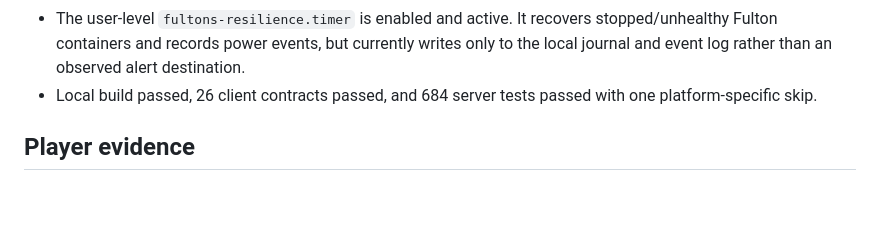
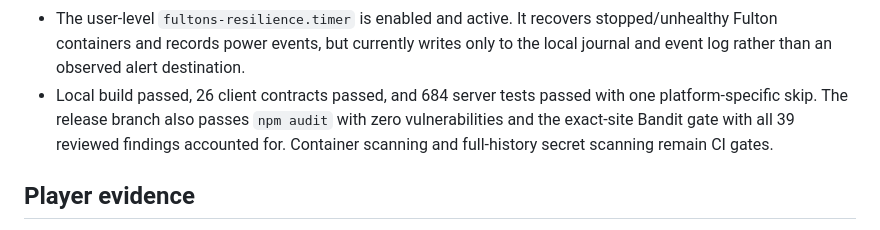
Before and after one commit to Steveystyles/Fulton-Web-App, a Markdown page: docs/SERVER_AND_PRODUCT_REVIEW_2026-09-28.md, the part around the change. Drawn GitHub-style; blank space fills up the shorter version.

Commit message:
Record release security gate results

```diff
--- a/docs/SERVER_AND_PRODUCT_REVIEW_2026-09-28.md
+++ b/docs/SERVER_AND_PRODUCT_REVIEW_2026-09-28.md
@@ -40,7 +40,10 @@ and instrument the player funnel before adding more features.
   writes only to the local journal and event log rather than an observed alert
   destination.
 - Local build passed, 26 client contracts passed, and 684 server tests passed
-  with one platform-specific skip.
+  with one platform-specific skip. The release branch also passes `npm audit`
+  with zero vulnerabilities and the exact-site Bandit gate with all 39 reviewed
+  findings accounted for. Container scanning and full-history secret scanning
+  remain CI gates.
 
 ## Player evidence
 
```
